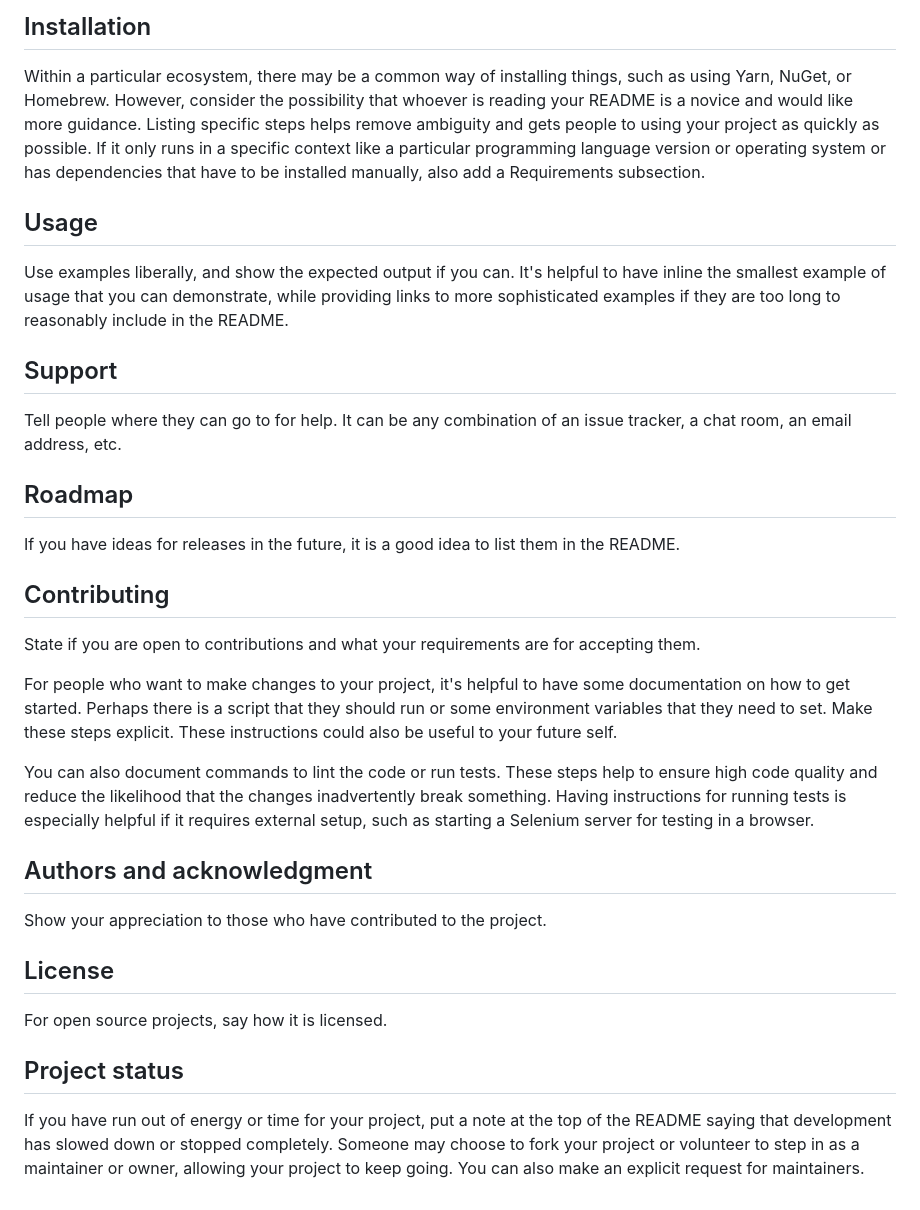
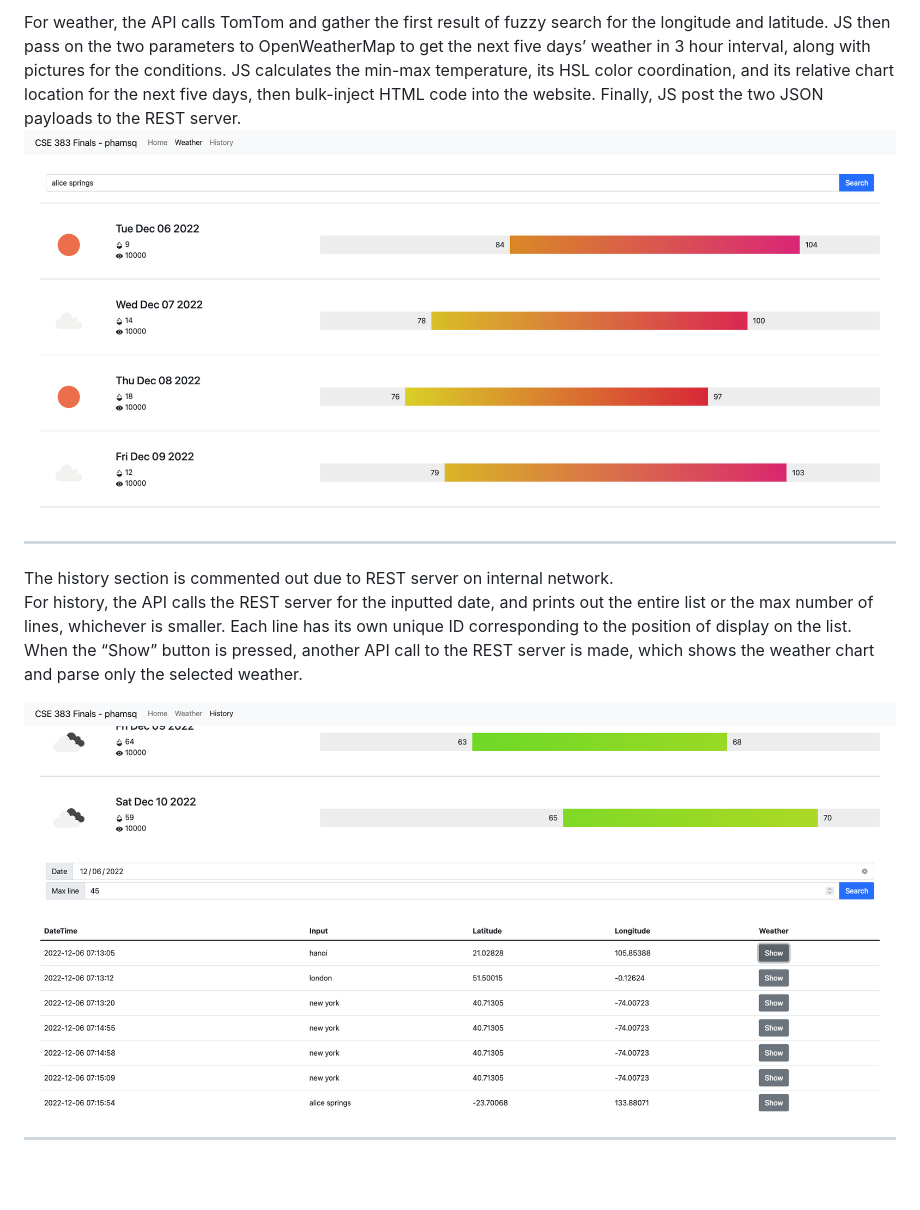
Before and after one commit to penntheone/color_adaptive_weather_chart, a Markdown page: README.md, the part around the change printed below. Drawn GitHub-style; blank space fills up the shorter version.

```diff
--- a/README.md
+++ b/README.md
@@ -66,27 +9,7 @@ Depending on what you are making, it can be a good idea to include screenshots o
-## Installation
-Within a particular ecosystem, there may be a common way of installing things, such as using Yarn, NuGet, or Homebrew. However, consider the possibility that whoever is reading your README is a novice and would like more guidance. Listing specific steps helps remove ambiguity and gets people to using your project as quickly as possible. If it only runs in a specific context like a particular programming language version or operating system or has dependencies that have to be installed manually, also add a Requirements subsection.
-
-## Usage
-Use examples liberally, and show the expected output if you can. It's helpful to have inline the smallest example of usage that you can demonstrate, while providing links to more sophisticated examples if they are too long to reasonably include in the README.
-
-## Support
-Tell people where they can go to for help. It can be any combination of an issue tracker, a chat room, an email address, etc.
-
-## Roadmap
-If you have ideas for releases in the future, it is a good idea to list them in the README.
-
-## Contributing
-State if you are open to contributions and what your requirements are for accepting them.
-
-For people who want to make changes to your project, it's helpful to have some documentation on how to get started. Perhaps there is a script that they should run or some environment variables that they need to set. Make these steps explicit. These instructions could also be useful to your future self.
-
-You can also document commands to lint the code or run tests. These steps help to ensure high code quality and reduce the likelihood that the changes inadvertently break something. Having instructions for running tests is especially helpful if it requires external setup, such as starting a Selenium server for testing in a browser.
-
-## Authors and acknowledgment
-Show your appreciation to those who have contributed to the project.
-
-## License
-For open source projects, say how it is licensed.
-
-## Project status
-If you have run out of energy or time for your project, put a note at the top of the README saying that development has slowed down or stopped completely. Someone may choose to fork your project or volunteer to step in as a maintainer or owner, allowing your project to keep going. You can also make an explicit request for maintainers.
+For weather, the API calls TomTom and gather the first result of fuzzy search for the longitude and latitude. JS then pass on the two parameters to OpenWeatherMap to get the next five days’ weather in 3 hour interval, along with pictures for the conditions. JS calculates the min-max temperature, its HSL color coordination, and its relative chart location for the next five days, then bulk-inject HTML code into the website. Finally, JS post the two JSON payloads to the REST server.</p>
+<img src="assets/screenshot-weather.png" class="img-fluid screenshot" alt="screenshot-weather">
+<hr class="dotted">
+The history section is commented out due to REST server on internal network.
+<p>For history, the API calls the REST server for the inputted date, and prints out the entire list or the max number of lines, whichever is smaller. Each line has its own unique ID corresponding to the position of display on the list. When the “Show” button is pressed, another API call to the REST server is made, which shows the weather chart and parse only the selected weather.</p>
+<img src="assets/screenshot-history.png" class="img-fluid screenshot" alt="screenshot-history">
+<hr class="dotted">
```
Also changed, not shown: other parts of README.md (+4 -61 lines), demo.gif (added), 4 other files.
